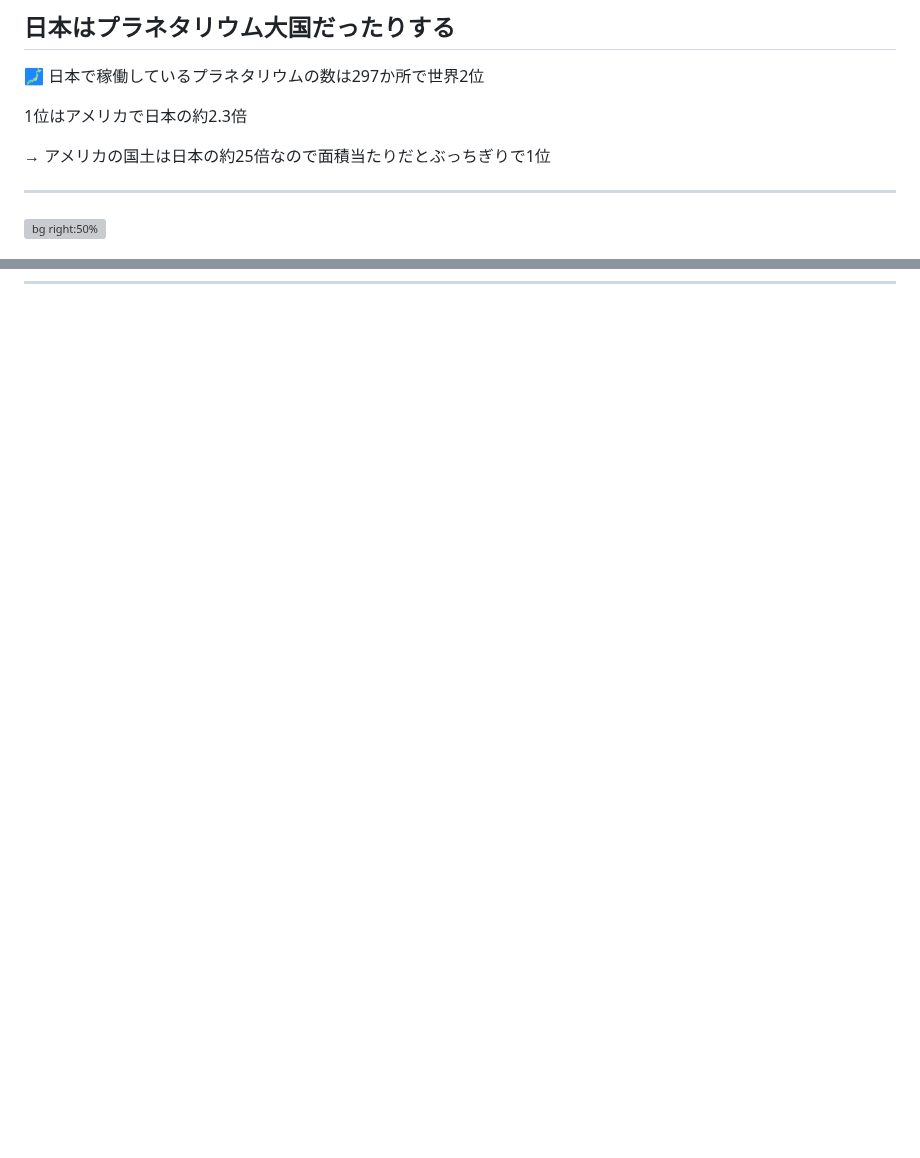
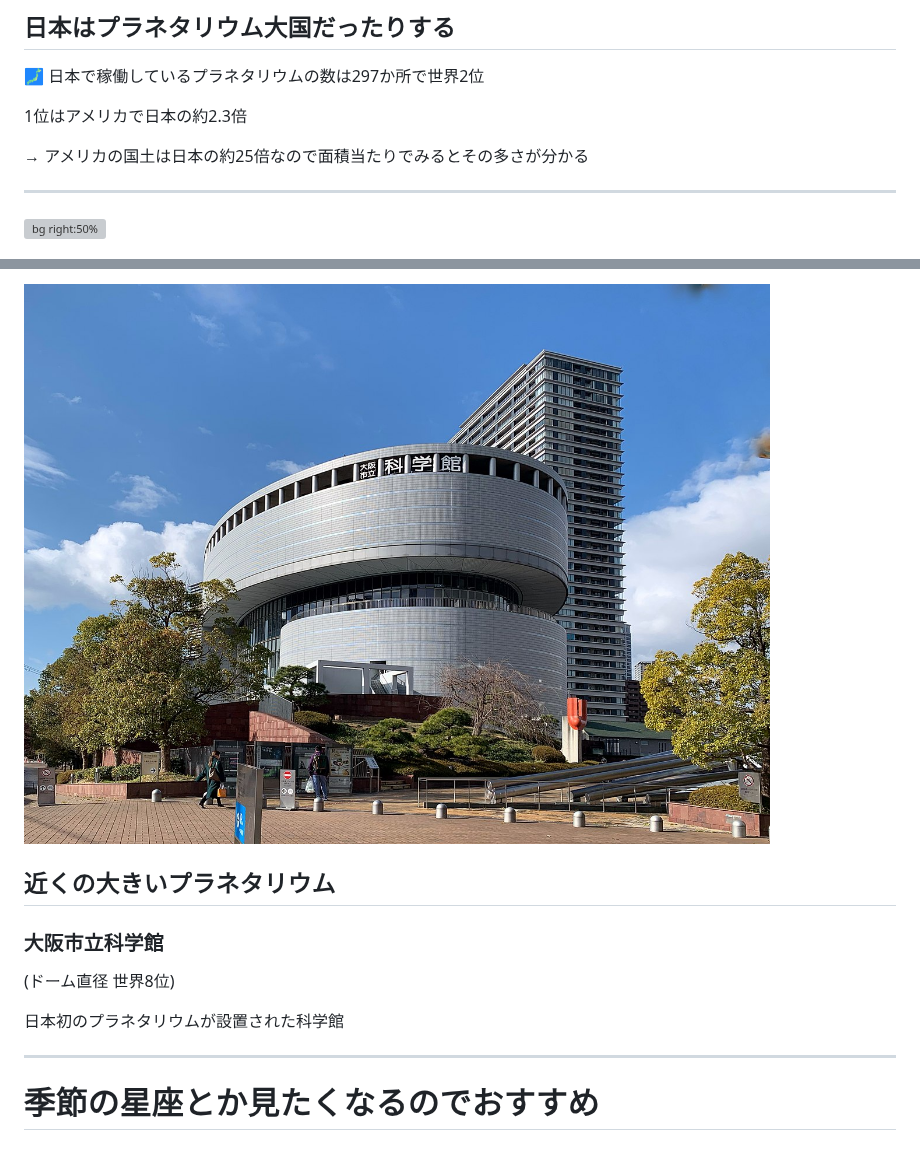
Before and after one commit to harurika0303/marp-LT, a Markdown page: 20251208/slide.md, 2 parts joined by grey strips. Drawn GitHub-style; pictures changed too: 20251208/03.jpg (added); blank space fills up the shorter version; grey boxes are pictures that could not be loaded.

```diff
--- a/20251208/slide.md
+++ b/20251208/slide.md
@@ -21,7 +21,7 @@ style: |
 
 1位はアメリカで日本の約2.3倍
 
-→ アメリカの国土は日本の約25倍なので面積当たりだとぶっちぎりで1位
+→ アメリカの国土は日本の約25倍なので面積当たりでみるとその多さが分かる
 
 ---
 ![bg right:50%](01.webp)
@@ -62,0 +77,12 @@ style: |
+![bg left:40%](03.jpg)
+
+## 近くの大きいプラネタリウム
+
+### 大阪市立科学館
+(ドーム直径 世界8位)
+
+日本初のプラネタリウムが設置された科学館
+
+---
+
+# 季節の星座とか見たくなるのでおすすめ
```
Also changed, not shown: other parts of 20251208/slide.md (+15 -1 lines), 20251208/04.jpg (added), 1 other file.
